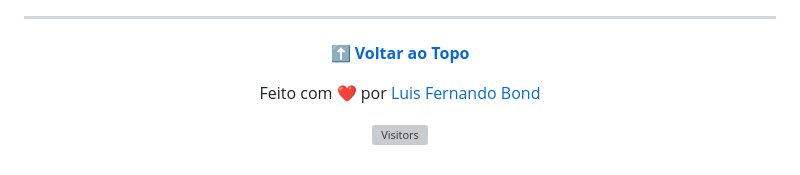
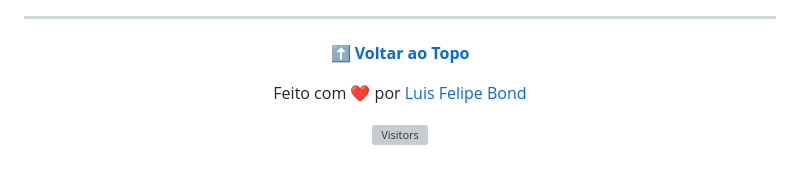
Before and after one commit to lfbond/projeto-pokemon-list-pessoal, a Markdown page: README.md, the part around the change. GitHub-like rendering; grey boxes are pictures that could not be loaded.

Commit message:
Update author name in README.md

```diff
--- a/README.md
+++ b/README.md
@@ -434,7 +434,7 @@ Se você tiver dúvidas ou precisar de ajuda:
 
 **[⬆ Voltar ao Topo](#-projeto-pokémon-list-pessoal)**
 
-Feito com ❤️ por [Luis Fernando Bond](https://github.com/lfbond)
+Feito com ❤️ por [Luis Felipe Bond](https://github.com/lfbond)
 
 ![Visitors](https://visitor-badge.laobi.icu/badge?page_id=lfbond.projeto-pokemon-list-pessoal)
 
```
